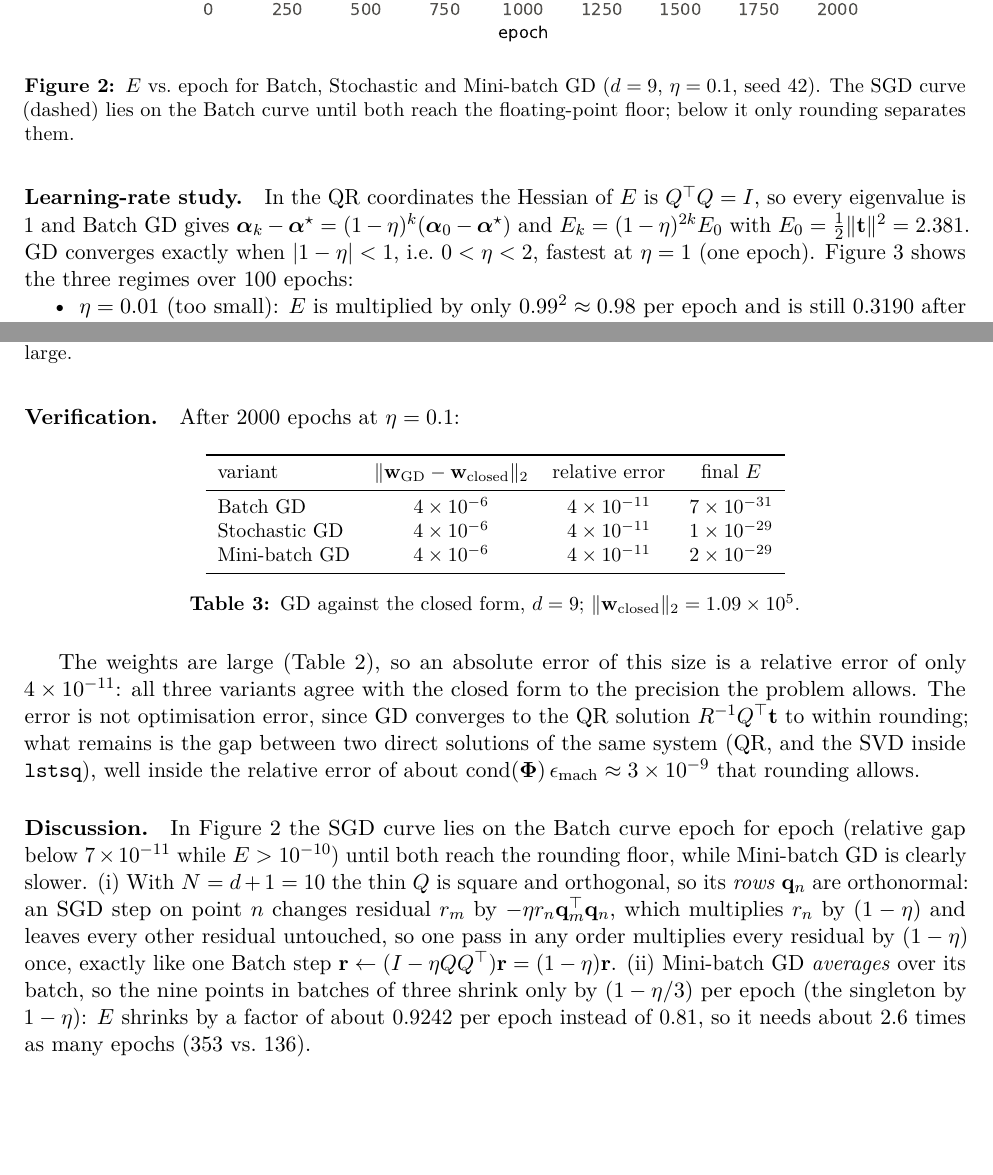
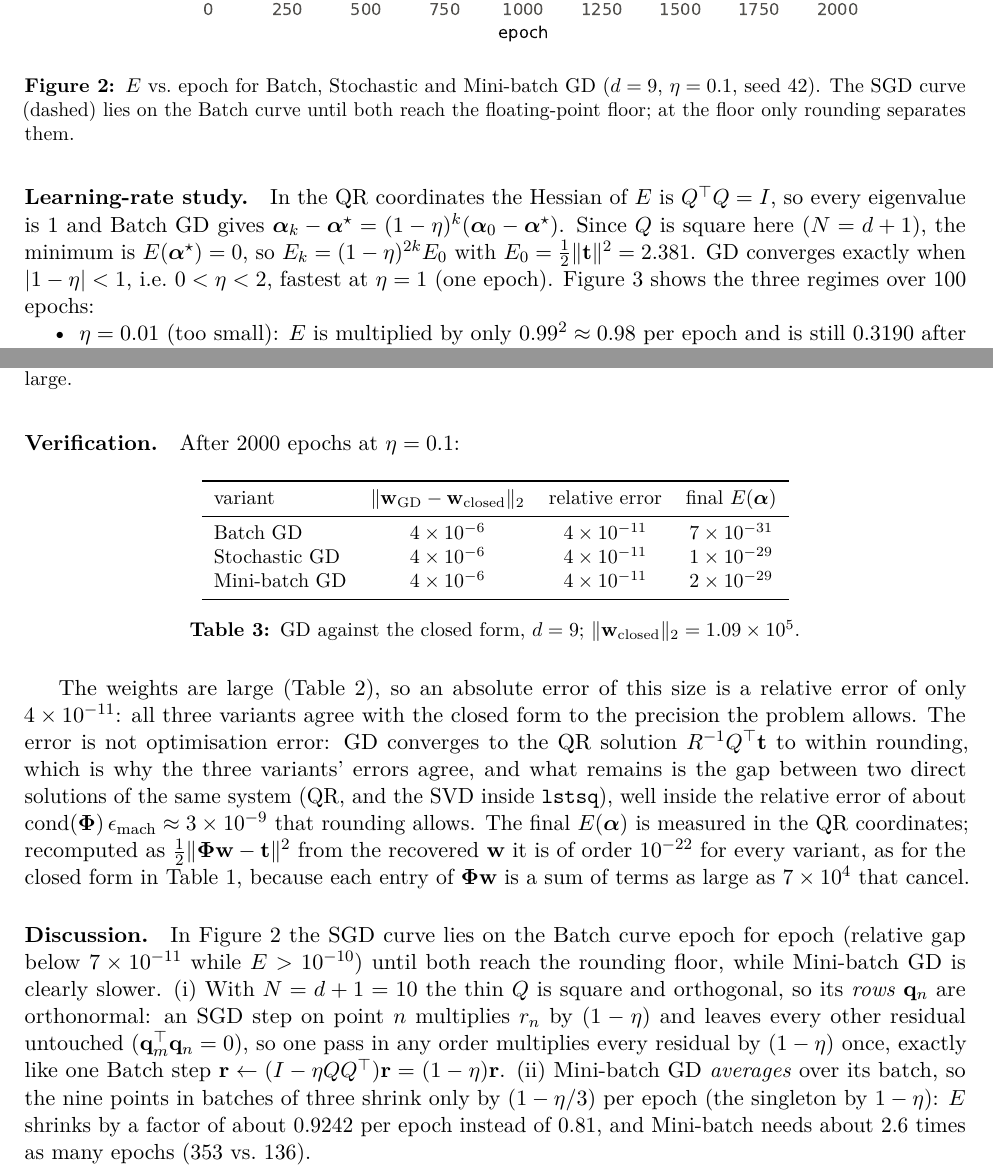
Before and after one commit to Chaitanya-Keyal/polynomial-regression, a LaTeX document (report/report.tex): two parts of pages 3 and 4 of 12, joined at a grey line, cut so that both start at the same text, the shorter picture padded with empty space. Compiled offline with pdfLaTeX.

Commit message:
Clarify the report where a grader could stumble
P2's two-sentence discussion has its own paragraph; P1 explains that the final E in the verification table is in the QR coordinates and why it sits far below the closed form's, and states that E(alpha*) = 0; P3 gives the scale of the optimality check. Two figures now come before their tables, which fills the half-empty pages.

```diff
--- a/report/report.tex
+++ b/report/report.tex
@@ -129,13 +129,14 @@ $\res{p1-sgd-factor}$ and $\res{p1-minibatch-factor}$ respectively.
   \centering\fig[0.8\linewidth]{p1_loss}
   \caption{$E$ vs.\ epoch for Batch, Stochastic and Mini-batch GD ($d = 9$,
     $\eta = \res{p1-eta}$, seed $\res{p1-seed}$). The SGD curve (dashed) lies on the Batch curve
-    until both reach the floating-point floor; below it only rounding separates them.}
+    until both reach the floating-point floor; at the floor only rounding separates them.}
   \label{fig:p1-loss}
 \end{figure}
 
 \paragraph{Learning-rate study.} In the QR coordinates the Hessian of $E$ is $Q^\T Q = I$, so
 every eigenvalue is 1 and Batch GD gives $\bm\alpha_k - \bm\alpha^\star = (1-\eta)^k(\bm\alpha_0 -
-\bm\alpha^\star)$ and $E_k = (1-\eta)^{2k}E_0$ with $E_0 = \frac12\norm{\tb}^2 = \res{p1-E0}$.
+\bm\alpha^\star)$. Since $Q$ is square here ($N = d + 1$), the minimum is $E(\bm\alpha^\star) = 0$,
+so $E_k = (1-\eta)^{2k}E_0$ with $E_0 = \frac12\norm{\tb}^2 = \res{p1-E0}$.
 GD converges exactly when $|1-\eta| < 1$, i.e.\ $0 < \eta < 2$, fastest at $\eta = 1$ (one epoch).
 Figure~\ref{fig:p1-lr} shows the three regimes over 100 epochs:
 \begin{itemize}
@@ -179,7 +180,7 @@ and $E$ stays at $E_0$ forever. It neither converges nor diverges.
   \centering\small
   \begin{tabular}{lccc}
     \toprule
-    variant & $\norm{\w_{\mathrm{GD}} - \wc}_2$ & relative error & final $E$ \\
+    variant & $\norm{\w_{\mathrm{GD}} - \wc}_2$ & relative error & final $E(\bm\alpha)$ \\
     \midrule
     Batch GD & $\res{p1-batch-abs}$ & $\res{p1-batch-rel}$ & $\res{p1-batch-final}$ \\
     Stochastic GD & $\res{p1-sgd-abs}$ & $\res{p1-sgd-rel}$ & $\res{p1-sgd-final}$ \\
@@ -192,23 +193,29 @@ and $E$ stays at $E_0$ forever. It neither converges nor diverges.
 
 The weights are large (Table~\ref{tab:p1-w}), so an absolute error of this size is a relative
 error of only $\res{p1-batch-rel}$: all three variants agree with the closed form to the
-precision the problem allows. The error is not optimisation error, since GD converges to the
-QR solution $R^{-1}Q^\T\tb$ to within rounding; what remains is the gap between two direct
-solutions of the same system (QR, and the SVD inside \texttt{lstsq}), well inside the relative
-error of about $\mathrm{cond}(\Phib)\,\epsilon_{\mathrm{mach}} \approx 3\times10^{-9}$ that
-rounding allows.
+precision the problem allows. The error is not optimisation error: GD converges to the QR
+solution $R^{-1}Q^\T\tb$ to within rounding, which is why the three variants' errors agree, and
+what remains
+is the gap between two direct solutions of the same system (QR, and the SVD inside
+\texttt{lstsq}), well inside the relative error of about
+$\mathrm{cond}(\Phib)\,\epsilon_{\mathrm{mach}} \approx 3\times10^{-9}$ that rounding allows. The
+final $E(\bm\alpha)$ is measured in the QR coordinates; recomputed as
+$\frac12\norm{\Phib\w - \tb}^2$ from the recovered $\w$ it is of order $10^{-22}$ for every
+variant, as for the closed form in Table~\ref{tab:p1-closed}, because each entry of $\Phib\w$ is a
+sum of terms as large as $7\times10^4$ that cancel.
 
 \paragraph{Discussion.} In Figure~\ref{fig:p1-loss} the SGD curve lies on the Batch curve epoch
 for epoch (relative gap below $\res{p1-sgd-gap}$ while $E > 10^{-10}$) until both reach the
 rounding floor, while Mini-batch GD is clearly slower. (i)~With $N = d + 1 = 10$ the thin $Q$ is
 square and orthogonal, so its \emph{rows} $\mathbf q_n$ are orthonormal: an SGD step on point
-$n$ changes residual $r_m$ by $-\eta r_n\mathbf q_m^\T\mathbf q_n$, which multiplies $r_n$ by
-$(1-\eta)$ and leaves every other residual untouched, so one pass in any order multiplies every
-residual by $(1-\eta)$ once, exactly like one Batch step $\mathbf r \leftarrow (I - \eta QQ^\T)
-\mathbf r = (1-\eta)\mathbf r$. (ii)~Mini-batch GD \emph{averages} over its batch, so the nine
-points in batches of three shrink only by $(1-\eta/3)$ per epoch (the singleton by $1-\eta$):
-$E$ shrinks by a factor of about $\res{p1-minibatch-factor}$ per epoch instead of $0.81$, so it
-needs about 2.6 times as many epochs ($\res{p1-minibatch-epochs12}$ vs.\ $\res{p1-batch-epochs12}$).
+$n$ multiplies $r_n$ by $(1-\eta)$ and leaves every other residual untouched
+($\mathbf q_m^\T\mathbf q_n = 0$), so one pass in any order multiplies every residual by
+$(1-\eta)$ once, exactly like one Batch step $\mathbf r \leftarrow (I - \eta QQ^\T)\mathbf r =
+(1-\eta)\mathbf r$. (ii)~Mini-batch GD \emph{averages} over its batch, so the nine points in
+batches of three shrink only by $(1-\eta/3)$ per epoch (the singleton by $1-\eta$): $E$ shrinks
+by a factor of about $\res{p1-minibatch-factor}$ per epoch instead of $0.81$, and Mini-batch
+needs about 2.6 times as many epochs ($\res{p1-minibatch-epochs12}$ vs.\
+$\res{p1-batch-epochs12}$).
 
 %==============================================================================================
 \section{P2: Ridge regression as a MAP estimate}
```
Also changed, not shown: report/report.pdf, report/report.tex (54 more changed lines).
